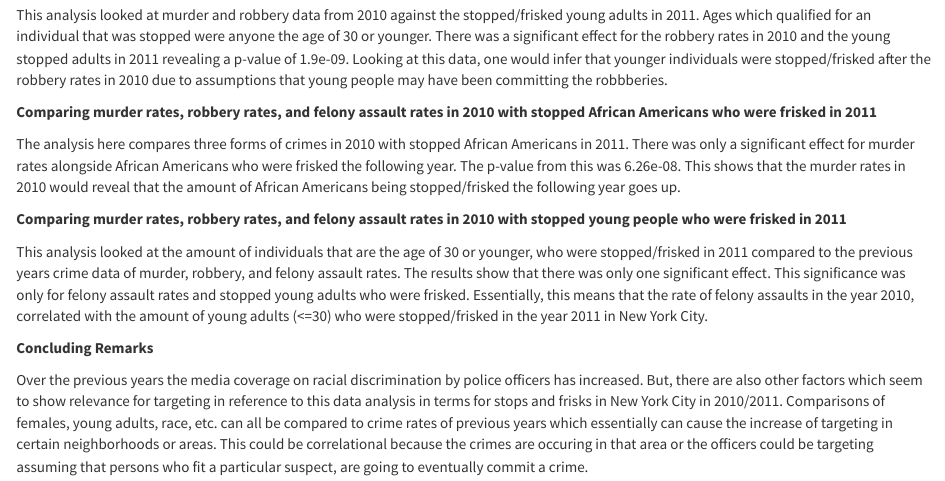
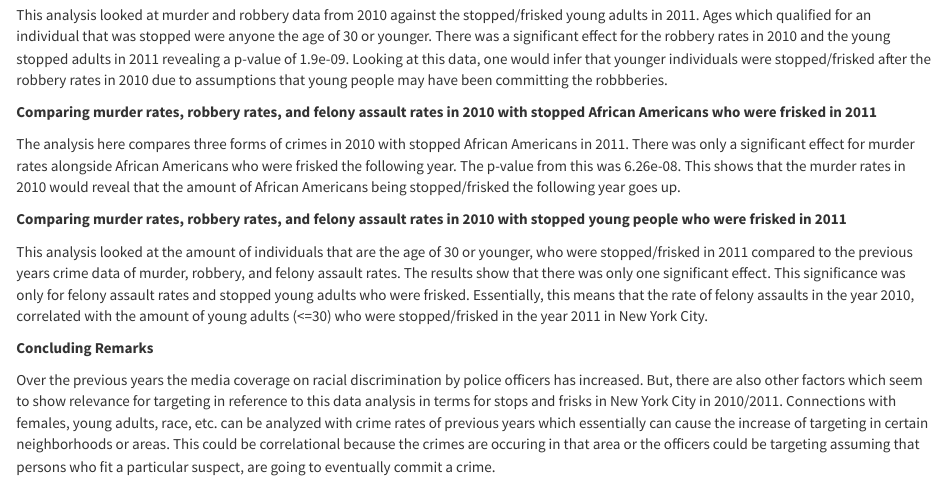
Before and after one commit to loganamanda/bds522site, an R Markdown document (discussionconclusion.Rmd): the page in a window 1100 px wide, from 550 px down. The pictures show the output file discussionconclusion.html that the author committed with the source, opened offline; library style sheets and scripts come from the installed R packages.

Commit message:
ONE LAST TIME

```diff
--- a/discussionconclusion.Rmd
+++ b/discussionconclusion.Rmd
@@ -30,4 +30,4 @@ This analysis looked at the amount of individuals that are the age of 30 or youn
 
 **Concluding Remarks**
 
-Over the previous years the media coverage on racial discrimination by police officers has increased. But, there are also other factors which seem to show relevance for targeting in reference to this data analysis in terms for stops and frisks in New York City in 2010/2011. Comparisons of females, young adults, race, etc. can all be compared to crime rates of previous years which essentially can cause the increase of targeting in certain neighborhoods or areas. This could be correlational because the crimes are occuring in that area or the officers could be targeting assuming that persons who fit a particular suspect, are going to eventually commit a crime.
+Over the previous years the media coverage on racial discrimination by police officers has increased. But, there are also other factors which seem to show relevance for targeting in reference to this data analysis in terms for stops and frisks in New York City in 2010/2011. Connections with females, young adults, race, etc. can be analyzed with crime rates of previous years which essentially can cause the increase of targeting in certain neighborhoods or areas. This could be correlational because the crimes are occuring in that area or the officers could be targeting assuming that persons who fit a particular suspect, are going to eventually commit a crime.
```
Also changed, not shown: discussionconclusion.html.
